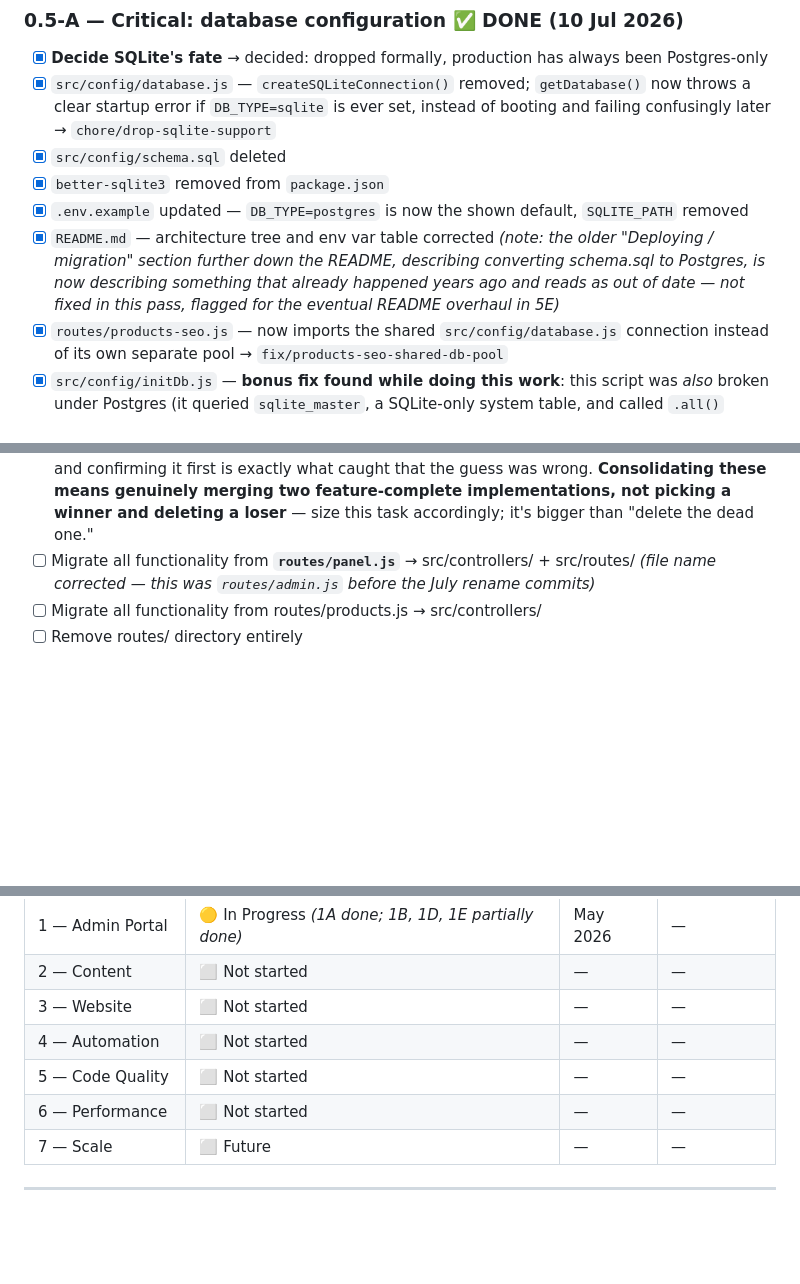
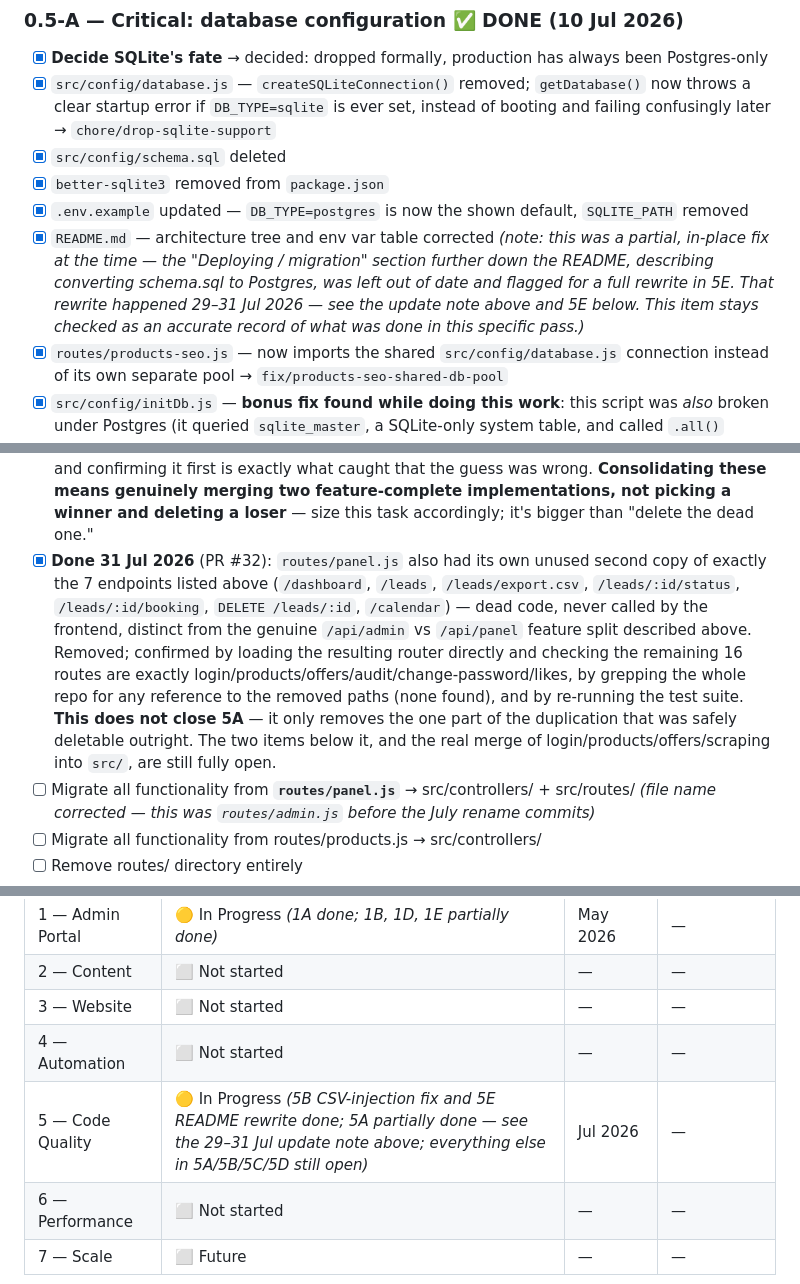
Before and after one commit to thony2/wyc-backend, a Markdown page: MASTER_CHECKLIST.md, 3 parts joined by grey strips. Drawn GitHub-style; blank space fills up the shorter version.

```diff
--- a/MASTER_CHECKLIST.md
+++ b/MASTER_CHECKLIST.md
@@ -89,9 +117,10 @@ Every item here is a branch-sized, single-purpose PR, matching the commit conven
 - [x] `better-sqlite3` removed from `package.json`
 - [x] `.env.example` updated — `DB_TYPE=postgres` is now the shown default, `SQLITE_PATH` removed
 - [x] `README.md` — architecture tree and env var table corrected
-      *(note: the older "Deploying / migration" section further down the README, describing converting
-      schema.sql to Postgres, is now describing something that already happened years ago and reads as
-      out of date — not fixed in this pass, flagged for the eventual README overhaul in 5E)*
+      *(note: this was a partial, in-place fix at the time — the "Deploying / migration" section further
+      down the README, describing converting schema.sql to Postgres, was left out of date and flagged for
+      a full rewrite in 5E. That rewrite happened 29–31 Jul 2026 — see the update note above and 5E below.
+      This item stays checked as an accurate record of what was done in this specific pass.)*
 - [x] `routes/products-seo.js` — now imports the shared `src/config/database.js` connection instead of its
       own separate pool → `fix/products-seo-shared-db-pool`
 - [x] `src/config/initDb.js` — **bonus fix found while doing this work**: this script was *also* broken
@@ -469,6 +498,15 @@ together, as one piece of work, not split twice.
       first is exactly what caught that the guess was wrong. **Consolidating these means genuinely merging
       two feature-complete implementations, not picking a winner and deleting a loser** — size this task
       accordingly; it's bigger than "delete the dead one."
+- [x] **Done 31 Jul 2026** (PR #32): `routes/panel.js` also had its own unused second copy of exactly the
+      7 endpoints listed above (`/dashboard`, `/leads`, `/leads/export.csv`, `/leads/:id/status`,
+      `/leads/:id/booking`, `DELETE /leads/:id`, `/calendar`) — dead code, never called by the frontend,
+      distinct from the genuine `/api/admin` vs `/api/panel` feature split described above. Removed;
+      confirmed by loading the resulting router directly and checking the remaining 16 routes are exactly
+      login/products/offers/audit/change-password/likes, by grepping the whole repo for any reference to
+      the removed paths (none found), and by re-running the test suite. **This does not close 5A** — it
+      only removes the one part of the duplication that was safely deletable outright. The two items below
+      it, and the real merge of login/products/offers/scraping into `src/`, are still fully open.
 - [ ] Migrate all functionality from **`routes/panel.js`** → src/controllers/ + src/routes/
       *(file name corrected — this was `routes/admin.js` before the July rename commits)*
 - [ ] Migrate all functionality from routes/products.js → src/controllers/
@@ -601,7 +646,7 @@ together, as one piece of work, not split twice.
 | 2 — Content | ⬜ Not started | — | — |
 | 3 — Website | ⬜ Not started | — | — |
 | 4 — Automation | ⬜ Not started | — | — |
-| 5 — Code Quality | ⬜ Not started | — | — |
+| 5 — Code Quality | 🟡 In Progress *(5B CSV-injection fix and 5E README rewrite done; 5A partially done — see the 29–31 Jul update note above; everything else in 5A/5B/5C/5D still open)* | Jul 2026 | — |
 | 6 — Performance | ⬜ Not started | — | — |
 | 7 — Scale | ⬜ Future | — | — |
 
```
Also changed, not shown: other parts of MASTER_CHECKLIST.md (+42 -7 lines).
